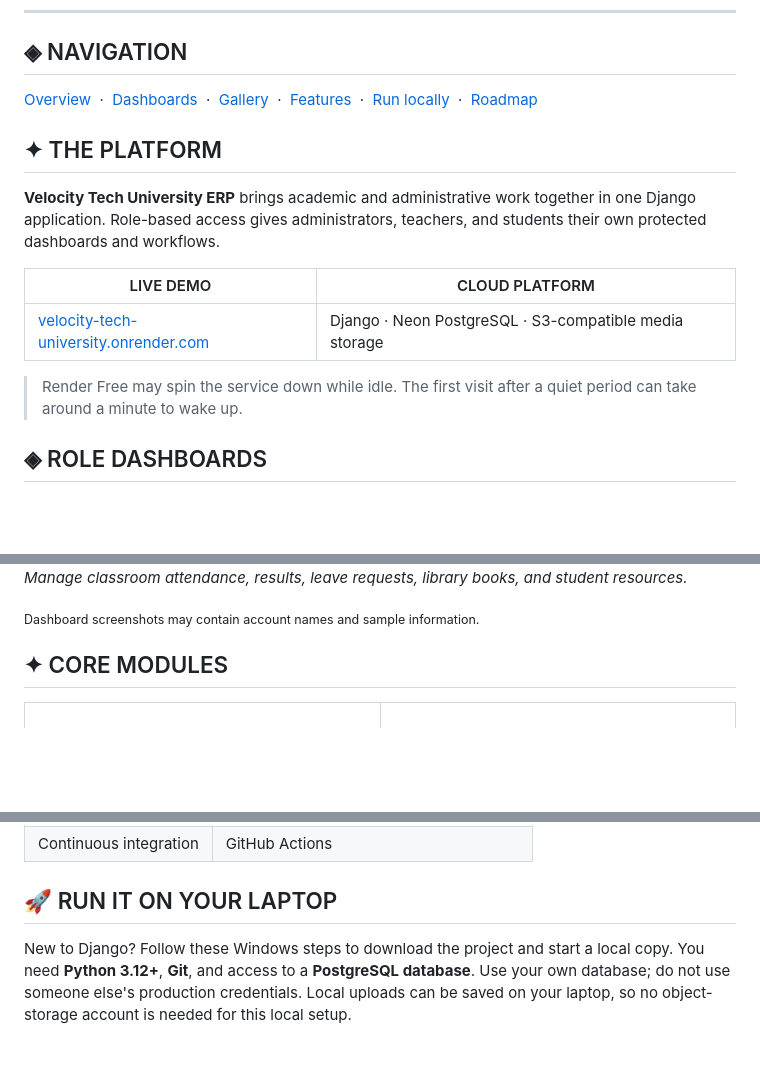
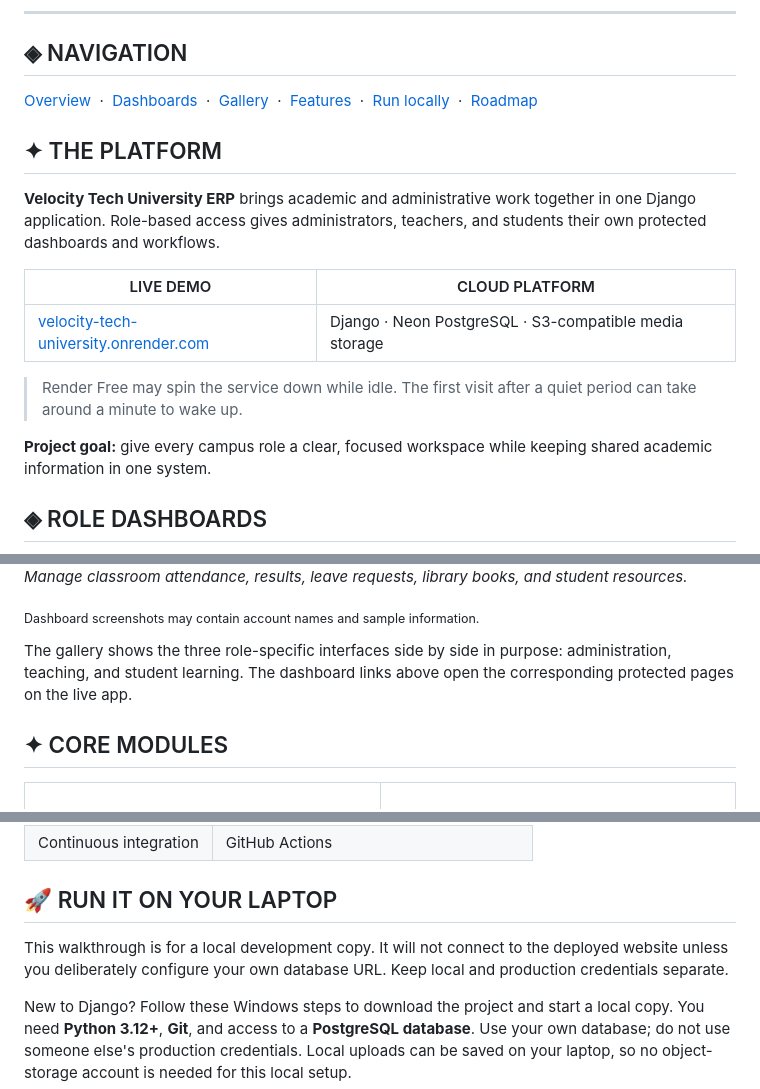
Before and after one commit to Rohitnag2004/College-ERP-System, a Markdown page: README.md, 3 parts joined by grey strips. Drawn GitHub-style; blank space fills up the shorter version.

```diff
--- a/README.md
+++ b/README.md
@@ -33,6 +37,8 @@ A connected campus platform for students, teachers, and administrators.
 | [velocity-tech-university.onrender.com](https://velocity-tech-university.onrender.com) | Django · Neon PostgreSQL · S3-compatible media storage |
 
 > Render Free may spin the service down while idle. The first visit after a quiet period can take around a minute to wake up.
+
+**Project goal:** give every campus role a clear, focused workspace while keeping shared academic information in one system.
 
 ## ◈ ROLE DASHBOARDS
 
@@ -68,6 +80,8 @@ Teacher accounts require administrator approval. Administrator accounts are crea
 *Manage classroom attendance, results, leave requests, library books, and student resources.*
 
 <sub>Dashboard screenshots may contain account names and sample information.</sub>
+
+The gallery shows the three role-specific interfaces side by side in purpose: administration, teaching, and student learning. The dashboard links above open the corresponding protected pages on the live app.
 
 ## ✦ CORE MODULES
 
@@ -123,6 +150,8 @@ flowchart LR
 | Continuous integration | GitHub Actions |
 
 ## 🚀 RUN IT ON YOUR LAPTOP
+
+This walkthrough is for a local development copy. It will not connect to the deployed website unless you deliberately configure your own database URL. Keep local and production credentials separate.
 
 New to Django? Follow these Windows steps to download the project and start a local copy. You need **Python 3.12+**, **Git**, and access to a **PostgreSQL database**. Use your own database; do not use someone else's production credentials. Local uploads can be saved on your laptop, so no object-storage account is needed for this local setup.
 
```
Also changed, not shown: other parts of README.md (+68 -4 lines).
